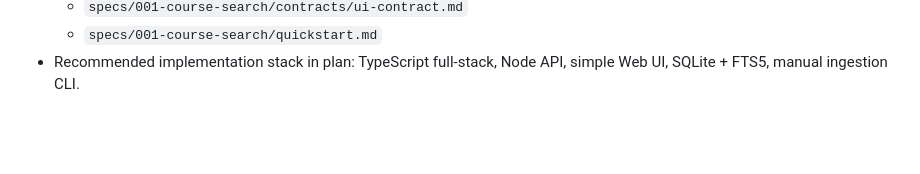
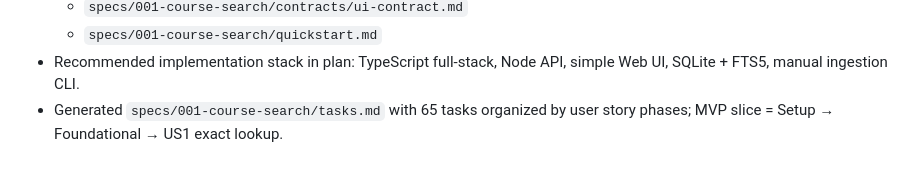
Before and after one commit to donghuizhuo/research-agent, a Markdown page: .agent-state.md, the part around the change. GitHub-like rendering; blank space fills up the shorter version.

Commit message:
Add implementation task breakdown

```diff
--- a/.agent-state.md
+++ b/.agent-state.md
@@ -174,3 +174,4 @@ Installer note: PromptScript global install reported a non-blocking failure, but
   - `specs/001-course-search/contracts/ui-contract.md`
   - `specs/001-course-search/quickstart.md`
 - Recommended implementation stack in plan: TypeScript full-stack, Node API, simple Web UI, SQLite + FTS5, manual ingestion CLI.
+- Generated `specs/001-course-search/tasks.md` with 65 tasks organized by user story phases; MVP slice = Setup → Foundational → US1 exact lookup.
```
Also changed, not shown: specs/001-course-search/tasks.md (added, +177 -0 lines).
